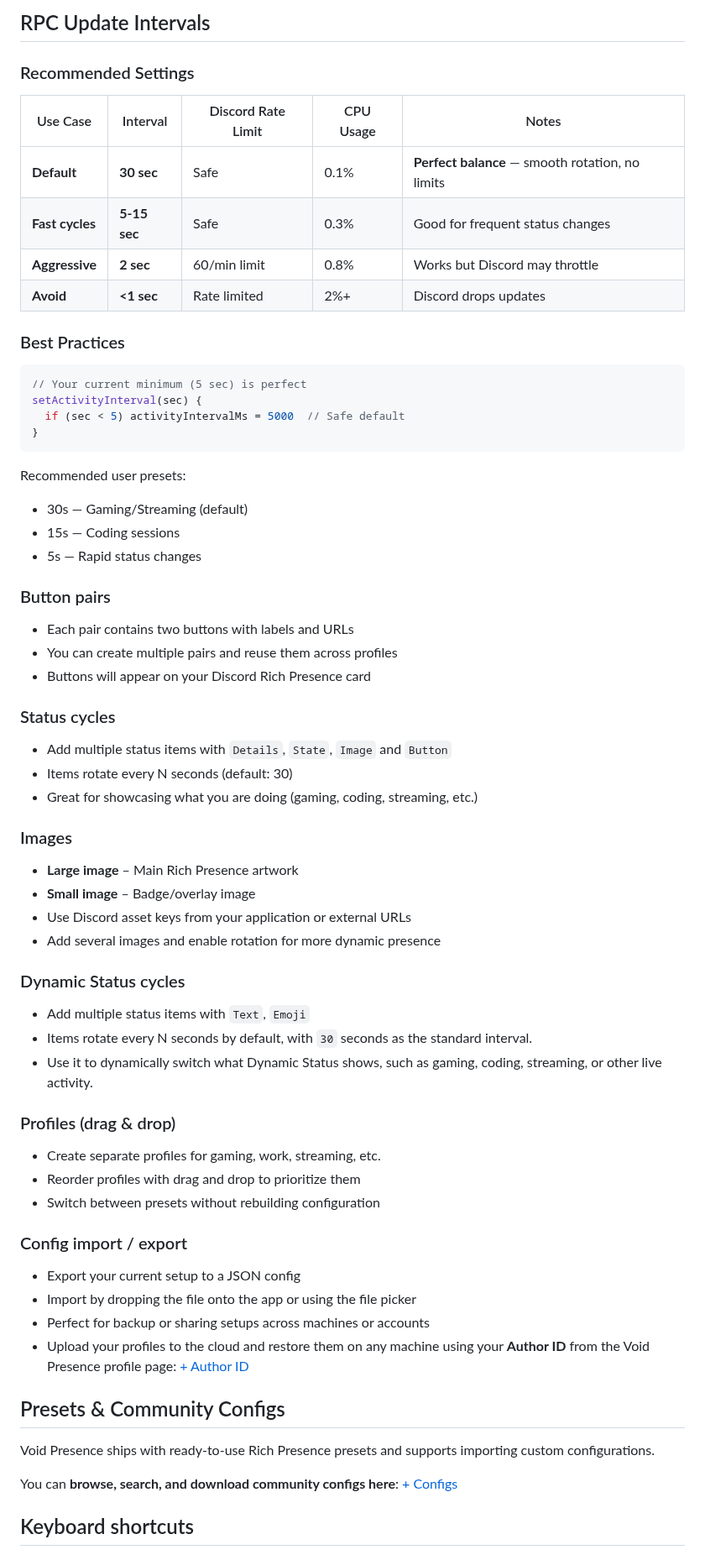
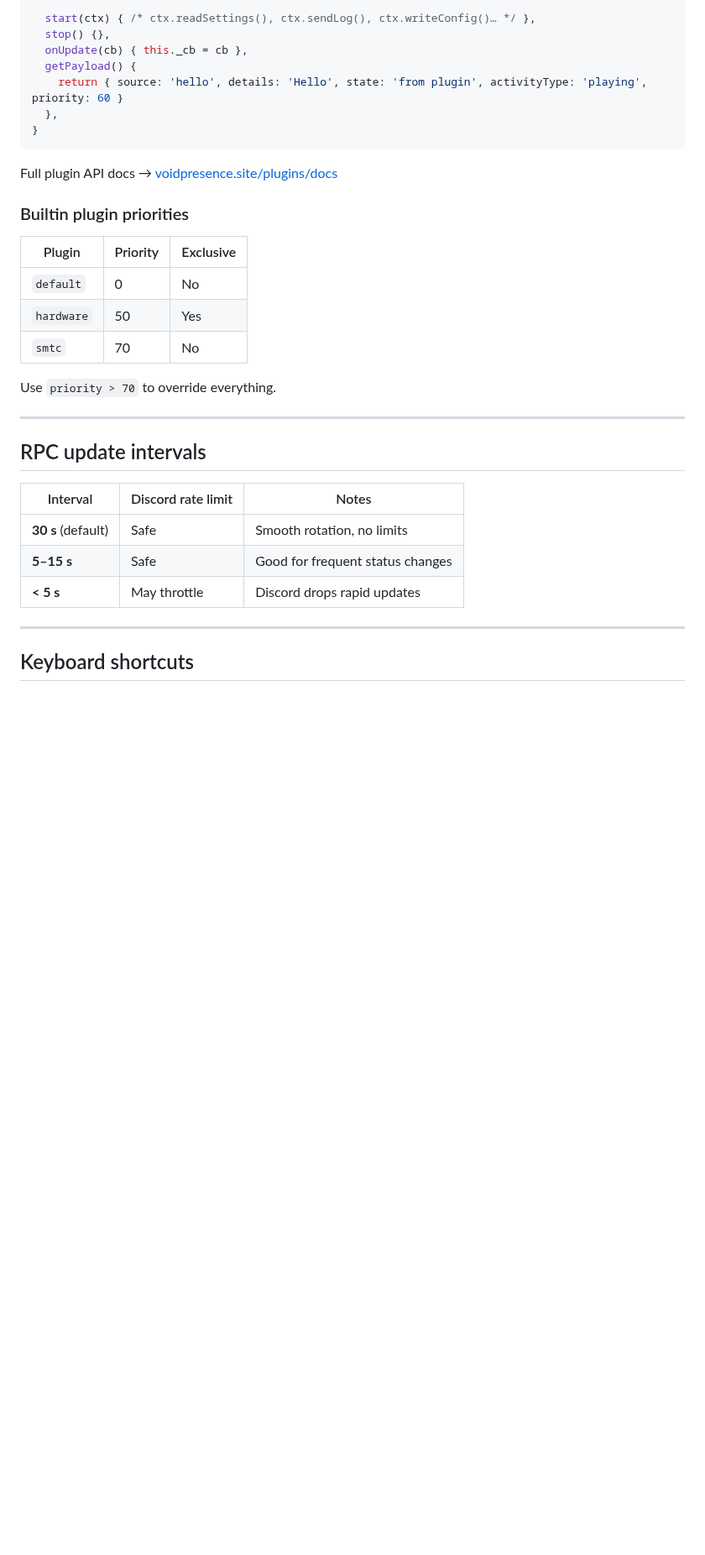
Before and after one commit to Devollox/void-presence, a Markdown page: README.md, the part around one of its changes. Shown at 84% size. Rendered like a GitHub page; blank space fills up the shorter version.

````diff
--- a/README.md
+++ b/README.md
@@ -72,73 +70,35 @@ Void Presence is an advanced Discord Rich Presence manager with three RPC modes:
-## RPC Update Intervals
-
-### Recommended Settings
-
-| Use Case        | Interval     | Discord Rate Limit | CPU Usage | Notes                                            |
-| --------------- | ------------ | ------------------ | --------- | ------------------------------------------------ |
-| **Default**     | **30 sec**   | Safe               | 0.1%      | **Perfect balance** — smooth rotation, no limits |
-| **Fast cycles** | **5-15 sec** | Safe               | 0.3%      | Good for frequent status changes                 |
-| **Aggressive**  | **2 sec**    | 60/min limit       | 0.8%      | Works but Discord may throttle                   |
-| **Avoid**       | **<1 sec**   | Rate limited       | 2%+       | Discord drops updates                            |
-
-### Best Practices
-
-```typescript
-// Your current minimum (5 sec) is perfect
-setActivityInterval(sec) {
-  if (sec < 5) activityIntervalMs = 5000  // Safe default
+  start(ctx) { /* ctx.readSettings(), ctx.sendLog(), ctx.writeConfig()… */ },
+  stop() {},
+  onUpdate(cb) { this._cb = cb },
+  getPayload() {
+    return { source: 'hello', details: 'Hello', state: 'from plugin', activityType: 'playing', priority: 60 }
+  },
 }
 ```
 
-Recommended user presets:
+Full plugin API docs → [voidpresence.site/plugins/docs](https://voidpresence.site/plugins/docs)
 
-- 30s — Gaming/Streaming (default)
-- 15s — Coding sessions
-- 5s — Rapid status changes
+### Builtin plugin priorities
 
-### Button pairs
+| Plugin | Priority | Exclusive |
+|---|---|---|
+| `default` | 0 | No |
+| `hardware` | 50 | Yes |
+| `smtc` | 70 | No |
 
-- Each pair contains two buttons with labels and URLs
-- You can create multiple pairs and reuse them across profiles
-- Buttons will appear on your Discord Rich Presence card
+Use `priority > 70` to override everything.
 
-### Status cycles
+---
 
-- Add multiple status items with `Details`, `State`, `Image` and `Button`
-- Items rotate every N seconds (default: 30)
-- Great for showcasing what you are doing (gaming, coding, streaming, etc.)
+## RPC update intervals
 
-### Images
+| Interval | Discord rate limit | Notes |
+|---|---|---|
+| **30 s** (default) | Safe | Smooth rotation, no limits |
+| **5–15 s** | Safe | Good for frequent status changes |
+| **< 5 s** | May throttle | Discord drops rapid updates |
 
-- **Large image** – Main Rich Presence artwork
-- **Small image** – Badge/overlay image
-- Use Discord asset keys from your application or external URLs
-- Add several images and enable rotation for more dynamic presence
-
-### Dynamic Status cycles
-
-- Add multiple status items with `Text`, `Emoji`
-- Items rotate every N seconds by default, with `30` seconds as the standard interval.
-- Use it to dynamically switch what Dynamic Status shows, such as gaming, coding, streaming, or other live activity.
-
-### Profiles (drag & drop)
-
-- Create separate profiles for gaming, work, streaming, etc.
-- Reorder profiles with drag and drop to prioritize them
-- Switch between presets without rebuilding configuration
-
-### Config import / export
-
-- Export your current setup to a JSON config
-- Import by dropping the file onto the app or using the file picker
-- Perfect for backup or sharing setups across machines or accounts
-- Upload your profiles to the cloud and restore them on any machine using your **Author ID** from the Void Presence profile page: [+ Author ID](https://www.voidpresence.site/profile)
-
-## Presets & Community Configs
-
-Void Presence ships with ready‑to‑use Rich Presence presets and supports importing custom configurations.
-
-You can **browse, search, and download community configs here**:
-[+ Configs](https://www.voidpresence.site/configs)
+---
 
 ## Keyboard shortcuts
 
````
Also changed, not shown: other parts of README.md (+75 -74 lines).
